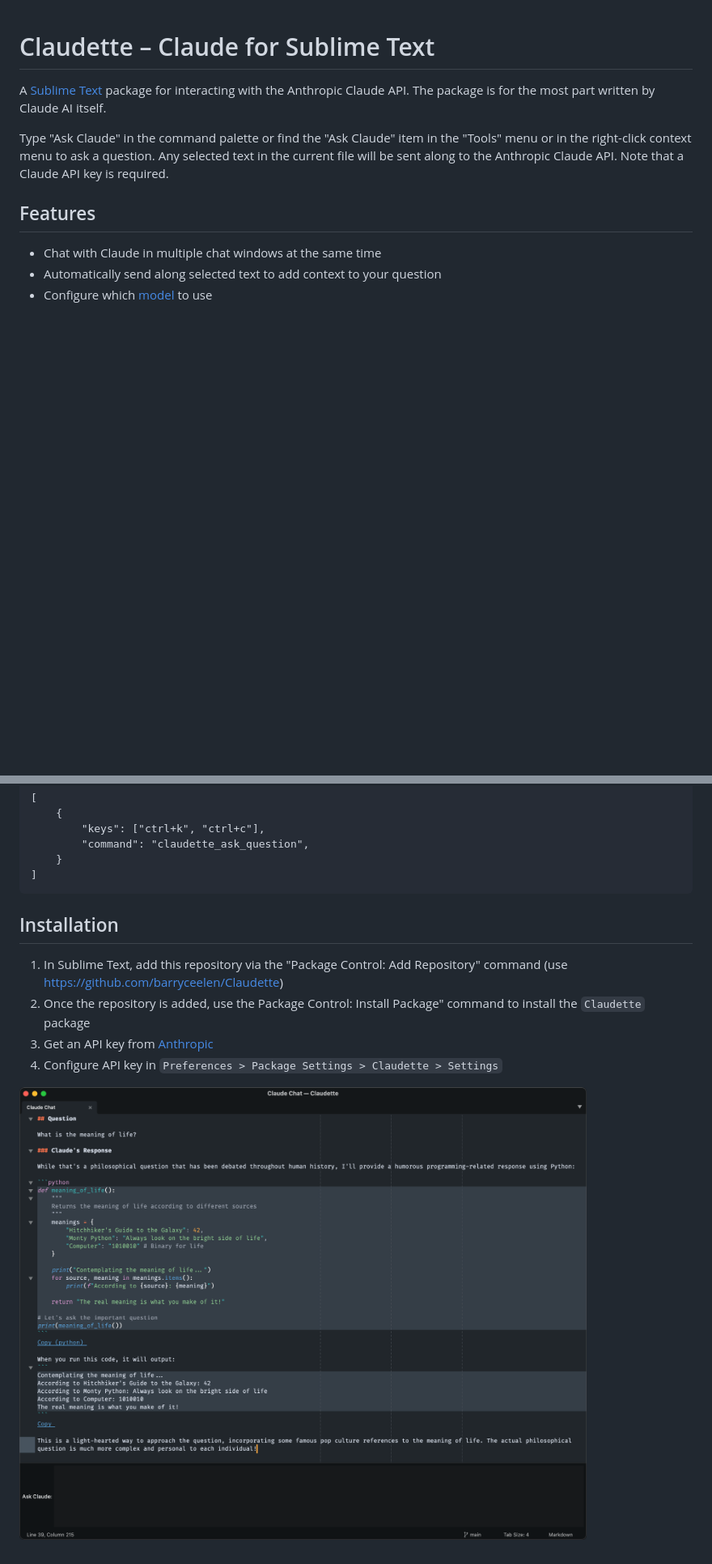
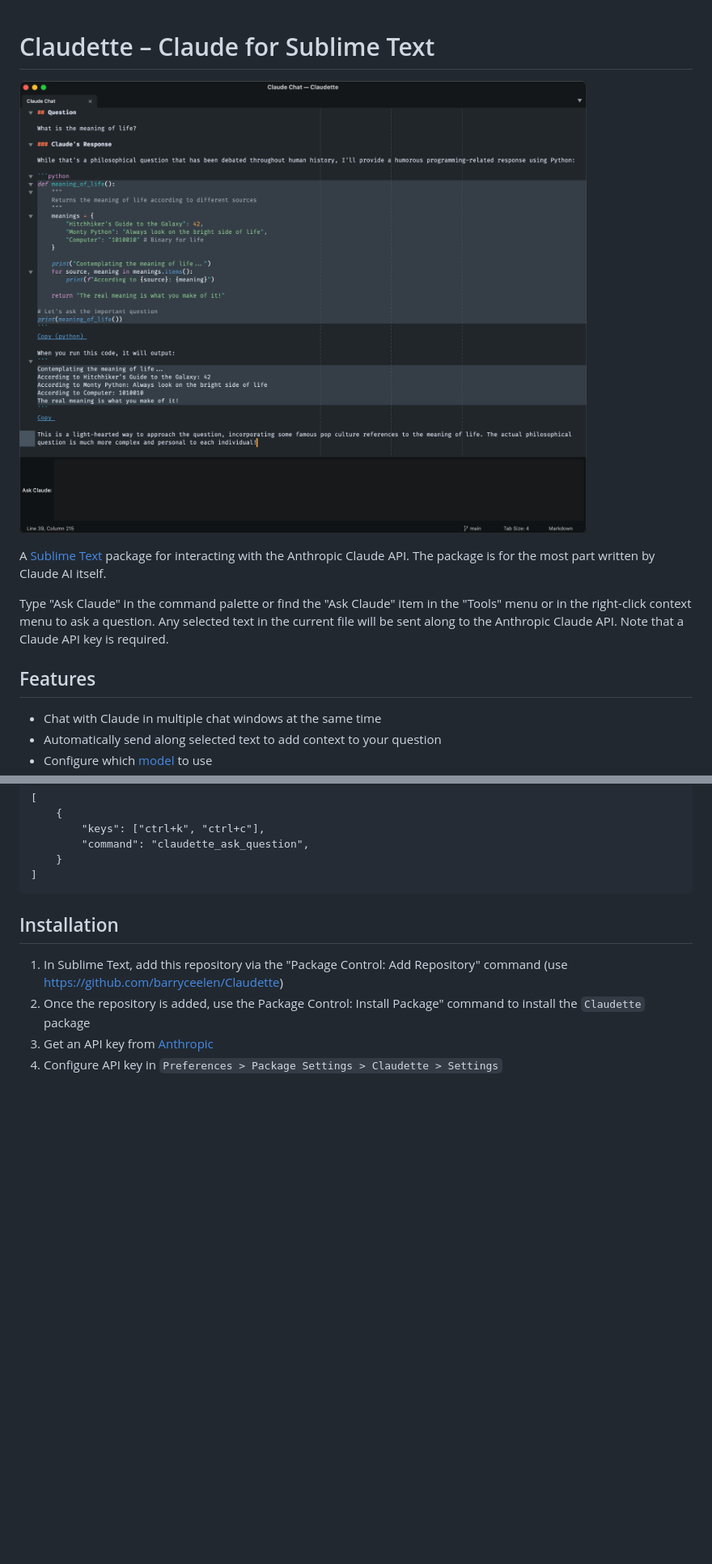
Before and after one commit to barryceelen/SublimeClaude, a Markdown page: README.md, 2 parts joined by grey strips. Shown at 81% size. GitHub-like rendering; blank space fills up the shorter version.

```diff
--- a/README.md
+++ b/README.md
@@ -1,4 +1,6 @@
 # Claudette – Claude for Sublime Text
+
+![Claude Chat View](/screenshot.png?raw=true "Ask Claude")
 
 A [Sublime Text](http://www.sublimetext.com) package for interacting with the Anthropic Claude API. The package is for the most part written by Claude AI itself.
 
@@ -70,5 +72,3 @@ For Linux and Windows:
 2. Once the repository is added, use the Package Control: Install Package" command to install the `Claudette` package
 2. Get an API key from [Anthropic](https://console.anthropic.com/)
 3. Configure API key in `Preferences > Package Settings > Claudette > Settings`
-
-![Claude Chat View](/screenshot.png?raw=true "Ask Claude")
```
